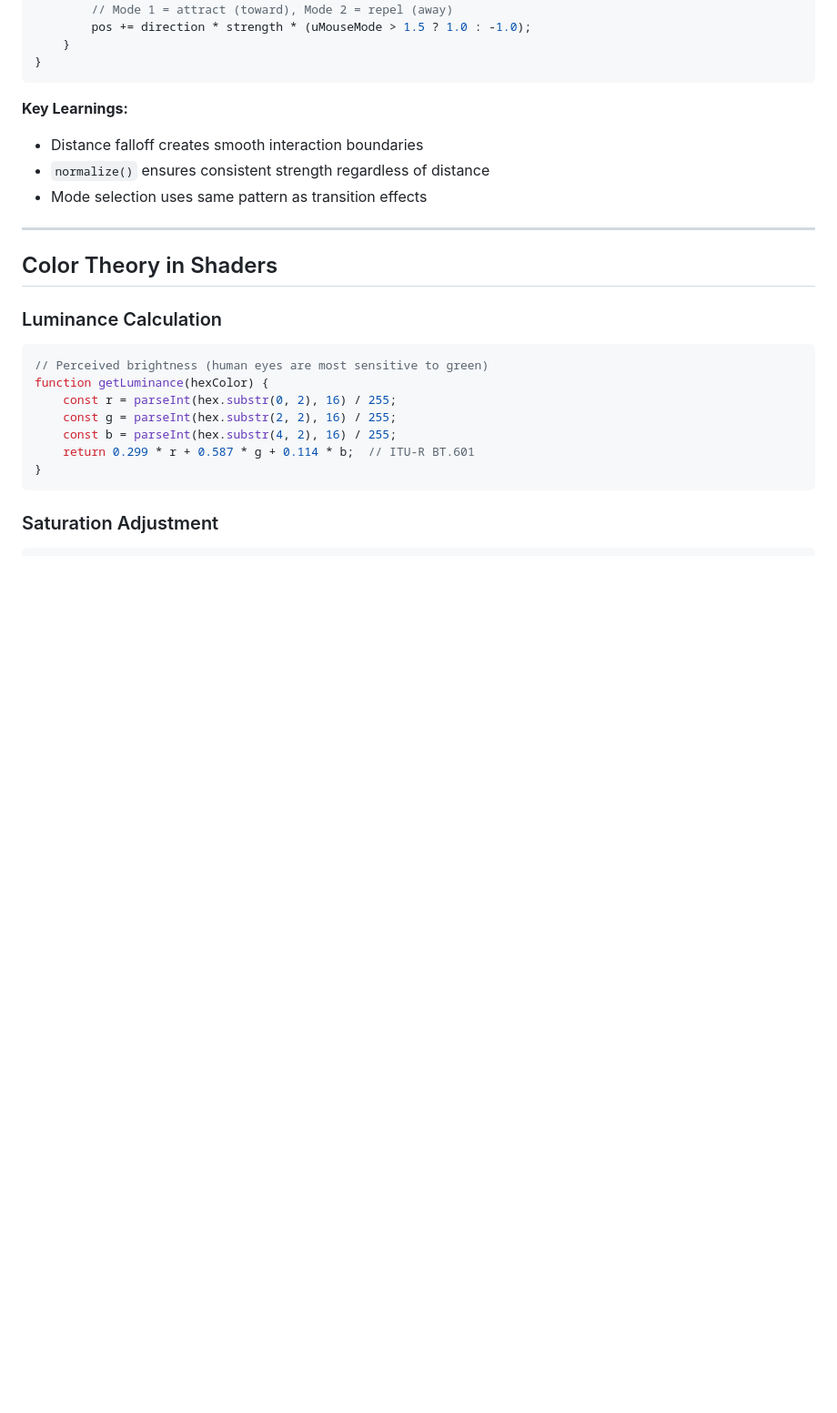
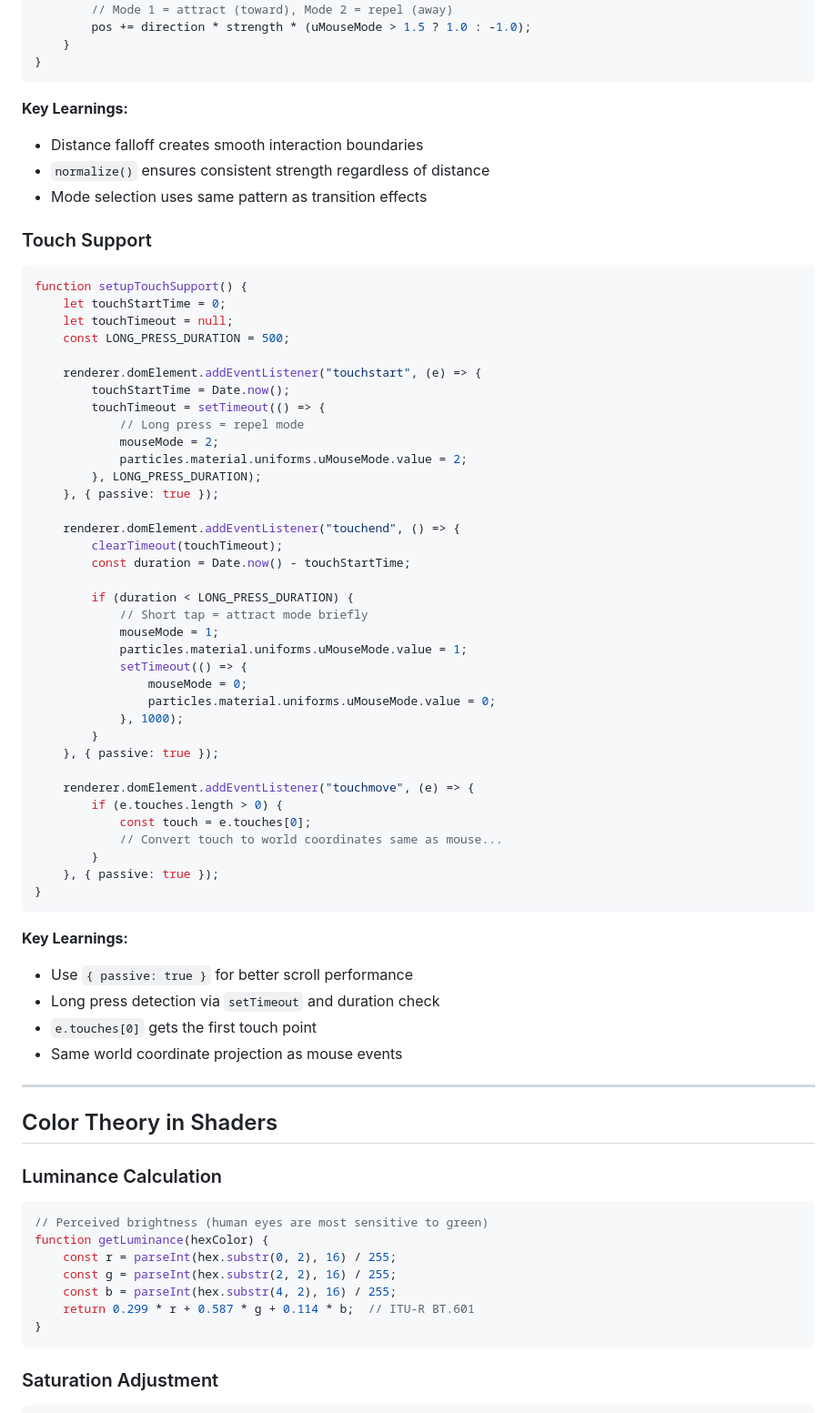
Before and after one commit to ocinpp/particle-morph-tool, a Markdown page: LEARN.md, the part around one of its changes. Shown at 91% size. Rendered like a GitHub page; blank space fills up the shorter version.

````diff
--- a/LEARN.md
+++ b/LEARN.md
@@ -365,6 +365,53 @@ if (uMouseMode > 0.5) {
 - `normalize()` ensures consistent strength regardless of distance
 - Mode selection uses same pattern as transition effects
 
+### Touch Support
+
+```javascript
+function setupTouchSupport() {
+    let touchStartTime = 0;
+    let touchTimeout = null;
+    const LONG_PRESS_DURATION = 500;
+
+    renderer.domElement.addEventListener("touchstart", (e) => {
+        touchStartTime = Date.now();
+        touchTimeout = setTimeout(() => {
+            // Long press = repel mode
+            mouseMode = 2;
+            particles.material.uniforms.uMouseMode.value = 2;
+        }, LONG_PRESS_DURATION);
+    }, { passive: true });
+
+    renderer.domElement.addEventListener("touchend", () => {
+        clearTimeout(touchTimeout);
+        const duration = Date.now() - touchStartTime;
+
+        if (duration < LONG_PRESS_DURATION) {
+            // Short tap = attract mode briefly
+            mouseMode = 1;
+            particles.material.uniforms.uMouseMode.value = 1;
+            setTimeout(() => {
+                mouseMode = 0;
+                particles.material.uniforms.uMouseMode.value = 0;
+            }, 1000);
+        }
+    }, { passive: true });
+
+    renderer.domElement.addEventListener("touchmove", (e) => {
+        if (e.touches.length > 0) {
+            const touch = e.touches[0];
+            // Convert touch to world coordinates same as mouse...
+        }
+    }, { passive: true });
+}
+```
+
+**Key Learnings:**
+- Use `{ passive: true }` for better scroll performance
+- Long press detection via `setTimeout` and duration check
+- `e.touches[0]` gets the first touch point
+- Same world coordinate projection as mouse events
+
 ---
 
 ## Color Theory in Shaders
````
Also changed, not shown: other parts of LEARN.md (+34 -0 lines), CLAUDE.md (+14 -2 lines), README.md (+26 -1 lines).
